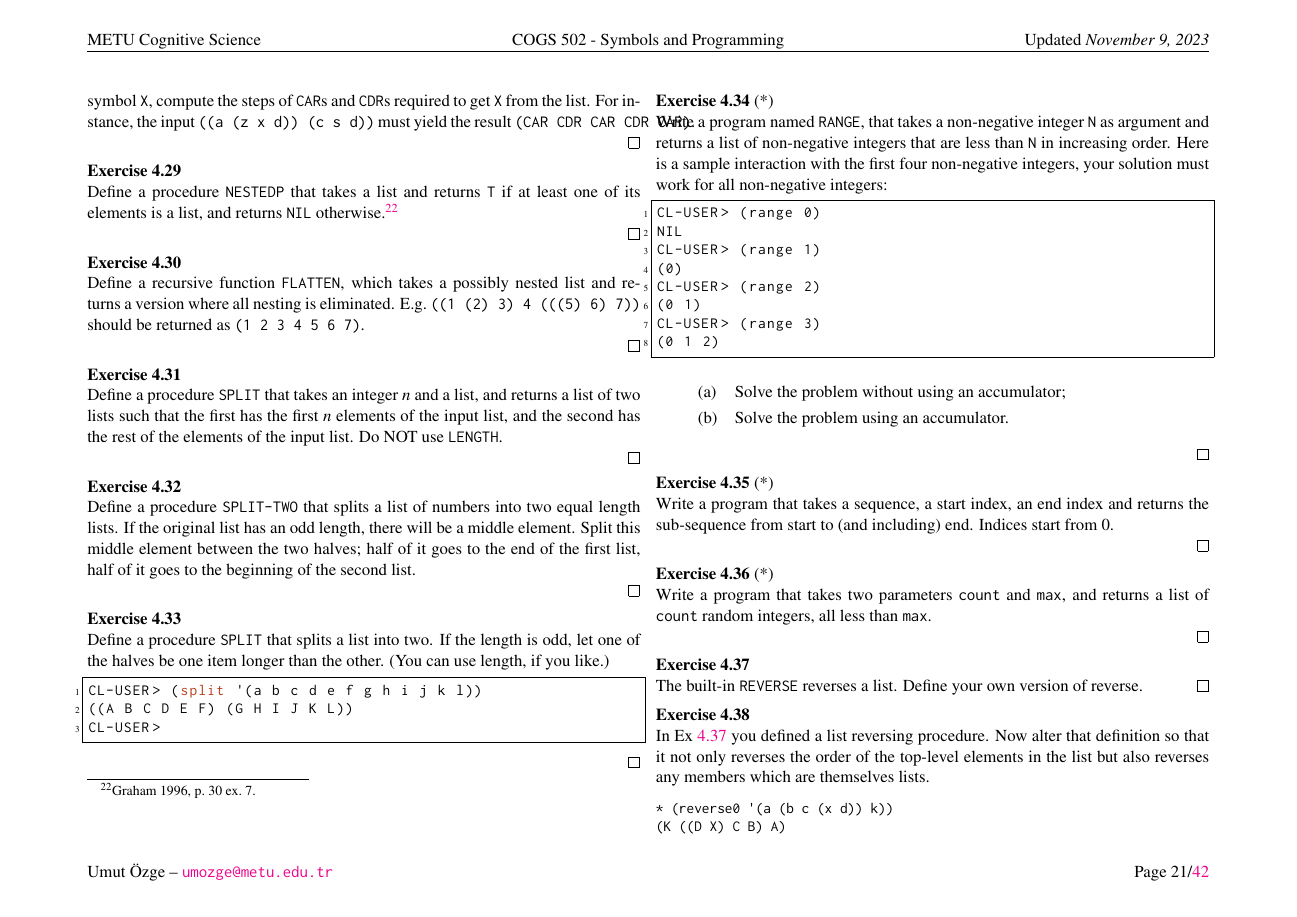
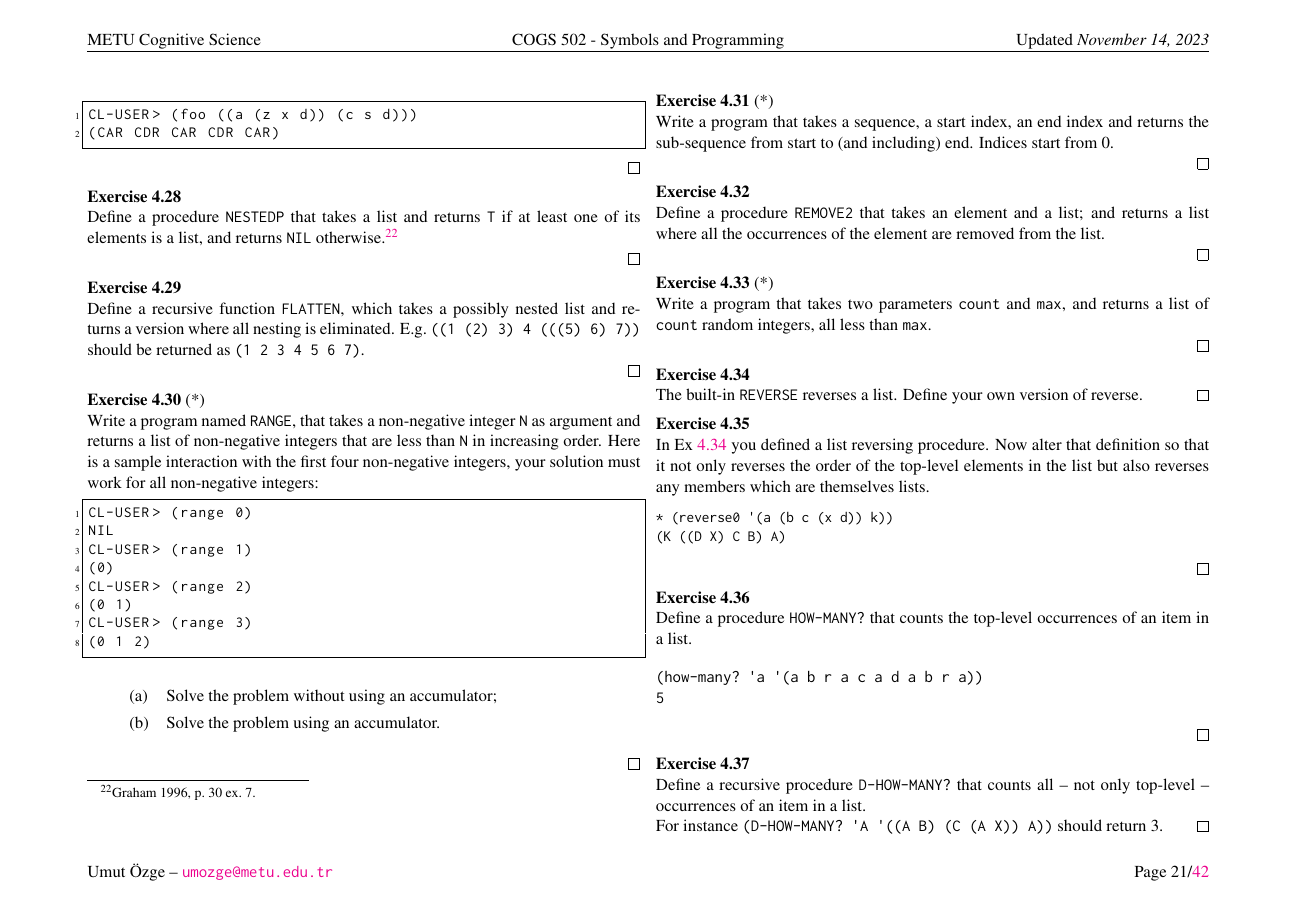
Before and after one commit to umutozge/symbols-and-programming, a LaTeX document (notes/cogs502-lecture-notes.tex): page 21 of 42. The pictures show the PDF file notes/cogs502-lecture-notes.pdf that the author committed with the source.

Commit message:
content Nov 20

```diff
--- a/notes/cogs502-lecture-notes.tex
+++ b/notes/cogs502-lecture-notes.tex
@@ -1282,4 +1282,3 @@ Write down what the following expressions evaluate to; work them out before tryi
 \qed
 \end{uexercise}
 
-\begin{uexercise}[*]
@@ -1296,5 +1285,3 @@ second is the odd count. The solution for 3 will be (5 3).
-\qed
-\end{uexercise}
 
 
 \noindent\hrulefill
@@ -1536,8 +1523,12 @@ CL-USER>
 
 Given a possibly nested list of symbols one and only one of which will
 be the symbol \Verb+X+, compute the steps of \Verb+CAR+s and
-\Verb+CDR+s required to get \Verb+X+ from the list.  For instance, the
-input \Verb+((a (z x d)) (c s d))+ must yield the result \Verb+(CAR CDR CAR CDR CAR)+.
+\Verb+CDR+s required to get \Verb+X+ from the list.
+
+\begin{lispcode}
+CL-USER> (foo ((a (z x d)) (c s d)))
+(CAR CDR CAR CDR CAR)
+\end{lispcode}
 
 \qed
 \end{uexercise}
@@ -1555,33 +1546,33 @@ Define a recursive function \Verb+FLATTEN+, which takes a possibly nested list a
 \qed
 \end{uexercise}
 
-\begin{uexercise}
-Define a procedure \Verb+SPLIT+ that takes an integer $n$ and a list, and returns a list of two lists such that the first has the first $n$ elements of the input list, and the second has the rest of the elements of the input list. Do NOT use \Verb+LENGTH+.
-
-\qed
-\end{uexercise}
-
-\begin{uexercise}
-Define a procedure \Verb+SPLIT-TWO+ that splits a list of numbers into two equal length lists. If the original list has an odd length, there will be a middle element. Split this middle element between the two halves; half of it goes to the end of the first list, half of it goes to the beginning of the second list.
-
-\qed
-\end{uexercise}
-
-\begin{uexercise}
-\label{halve}
-
-Define a procedure \Verb+SPLIT+ that splits a list into two. If the
-length is odd, let one of the halves be one item longer than the
-other. (You can use length, if you like.)
-
-\begin{lispcode}
-CL-USER> (split '(a b c d e f g h i j k l))
-((A B C D E F) (G H I J K L))
-CL-USER>
-\end{lispcode}
-
-\qed
-\end{uexercise}
+% \begin{uexercise}
+% Define a procedure \Verb+SPLIT+ that takes an integer $n$ and a list, and returns a list of two lists such that the first has the first $n$ elements of the input list, and the second has the rest of the elements of the input list. Do NOT use \Verb+LENGTH+.
+%
+% \qed
+% \end{uexercise}
+%
+% \begin{uexercise}
+% Define a procedure \Verb+SPLIT-TWO+ that splits a list of numbers into two equal length lists. If the original list has an odd length, there will be a middle element. Split this middle element between the two halves; half of it goes to the end of the first list, half of it goes to the beginning of the second list.
+%
+% \qed
+% \end{uexercise}
+%
+% \begin{uexercise}
+% \label{halve}
+%
+% Define a procedure \Verb+SPLIT+ that splits a list into two. If the
+% length is odd, let one of the halves be one item longer than the
+% other. (You can use length, if you like.)
+%
+% \begin{lispcode}
+% CL-USER> (split '(a b c d e f g h i j k l))
+% ((A B C D E F) (G H I J K L))
+% CL-USER>
+% \end{lispcode}
+%
+% \qed
+% \end{uexercise}
 
 \begin{uexercise}[*]
 Write a program named \Verb+RANGE+, that takes a non-negative integer
@@ -1619,3 +1615,4 @@ Indices start from 0.
+Define a procedure \Verb+REMOVE2+ that takes an element and a list; and returns a list where all the occurrences of the element are removed from the list.
 
 \qed
 \end{uexercise}
@@ -1695,0 +1698 @@ Define a procedure \Verb+REMOVE2+ that takes an element and a list; and returns
+(A 2 B 1 C 3 D 1)
```
Also changed, not shown: README.md, notes/cogs502-lecture-notes.pdf, notes/cogs502-lecture-notes.tex (49 more changed lines).
